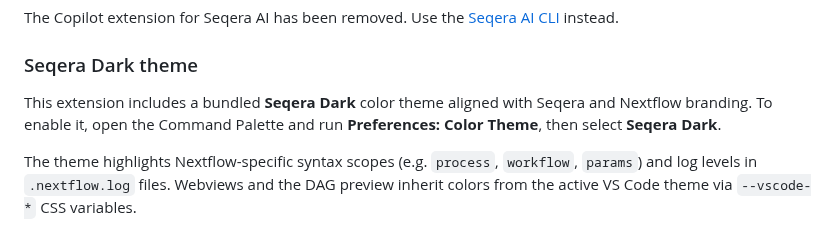
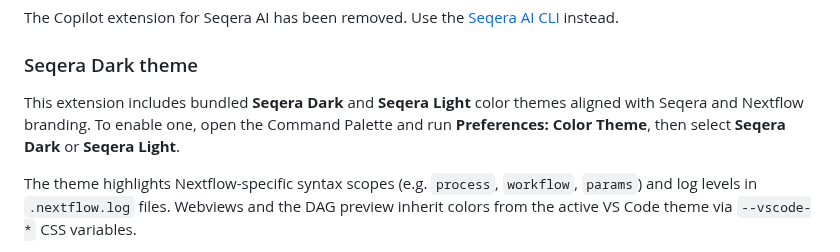
Before and after one commit to nextflow-io/vscode-language-nextflow, a Markdown page: README.md, the part around the change. Drawn GitHub-style.

```diff
--- a/README.md
+++ b/README.md
@@ -52,7 +52,7 @@ The Copilot extension for Seqera AI has been removed. Use the [Seqera AI CLI](ht
 
 ### Seqera Dark theme
 
-This extension includes a bundled **Seqera Dark** color theme aligned with Seqera and Nextflow branding. To enable it, open the Command Palette and run **Preferences: Color Theme**, then select **Seqera Dark**.
+This extension includes bundled **Seqera Dark** and **Seqera Light** color themes aligned with Seqera and Nextflow branding. To enable one, open the Command Palette and run **Preferences: Color Theme**, then select **Seqera Dark** or **Seqera Light**.
 
 The theme highlights Nextflow-specific syntax scopes (e.g. `process`, `workflow`, `params`) and log levels in `.nextflow.log` files. Webviews and the DAG preview inherit colors from the active VS Code theme via `--vscode-*` CSS variables.
 
```
Also changed, not shown: CHANGELOG.md (+1 -0 lines), themes/README.md (+6 -4 lines), themes/screenshots/seqera-themes-demo.png (added), 3 other files.
